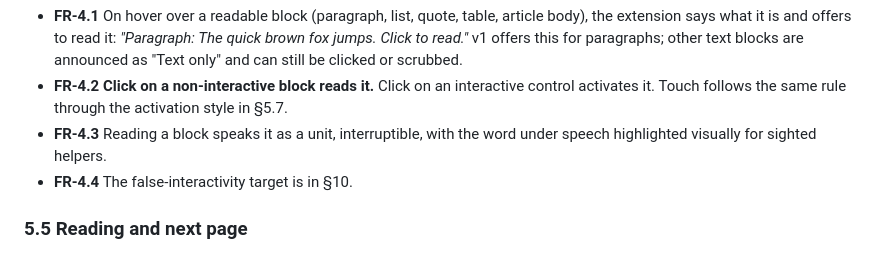
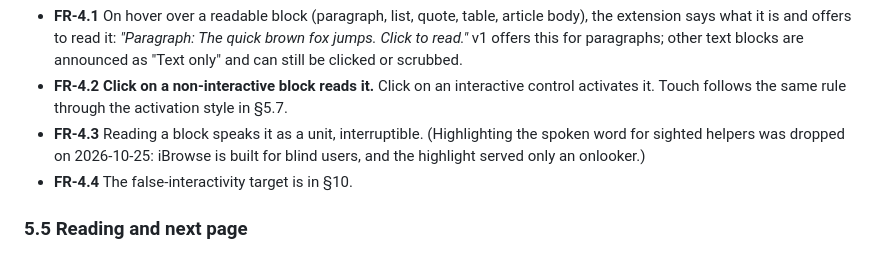
Before and after one commit to srksourabh/ibrowse, a Markdown page: PRD.md, the part around the change. GitHub-like rendering.

Commit message:
docs: drop spoken-word highlighting from FR-4.3
It existed only for sighted onlookers; iBrowse is built for blind users.

Co-Authored-By: Claude Opus 5.5 <noreply@anthropic.com>

```diff
--- a/PRD.md
+++ b/PRD.md
@@ -121,7 +121,7 @@ Every element is classified as **interactive** or **static**, using role and nam
 
 - **FR-4.1** On hover over a readable block (paragraph, list, quote, table, article body), the extension says what it is and offers to read it: *"Paragraph: The quick brown fox jumps. Click to read."* v1 offers this for paragraphs; other text blocks are announced as "Text only" and can still be clicked or scrubbed.
 - **FR-4.2** **Click on a non-interactive block reads it.** Click on an interactive control activates it. Touch follows the same rule through the activation style in §5.7.
-- **FR-4.3** Reading a block speaks it as a unit, interruptible, with the word under speech highlighted visually for sighted helpers.
+- **FR-4.3** Reading a block speaks it as a unit, interruptible. (Highlighting the spoken word for sighted helpers was dropped on 2026-10-25: iBrowse is built for blind users, and the highlight served only an onlooker.)
 - **FR-4.4** The false-interactivity target is in §10.
 
 ### 5.5 Reading and next page
```
